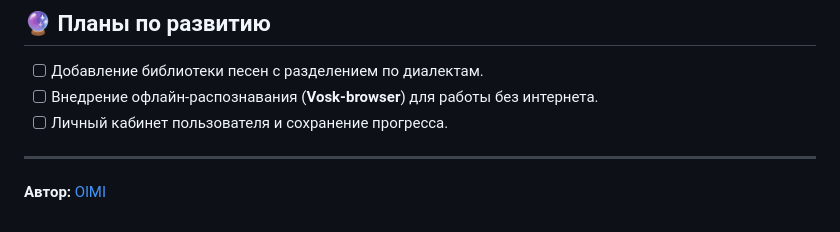
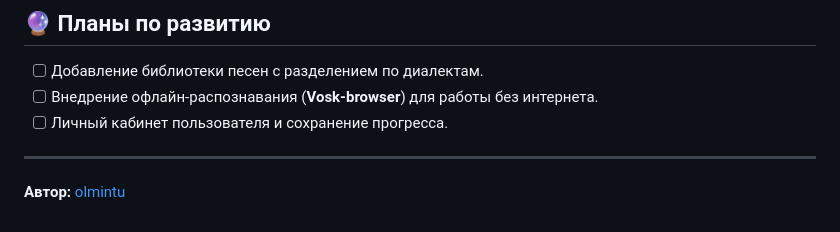
Before and after one commit to olmintu/khanty-voice, a Markdown page: README.md, the part around the change. GitHub-like rendering.

```diff
--- a/README.md
+++ b/README.md
@@ -98,4 +98,4 @@ khanty-voice/
 
 ---
 
-**Автор:** [OlMI](https://github.com/olmintu)
+**Автор:** [olmintu](https://github.com/olmintu)
```
